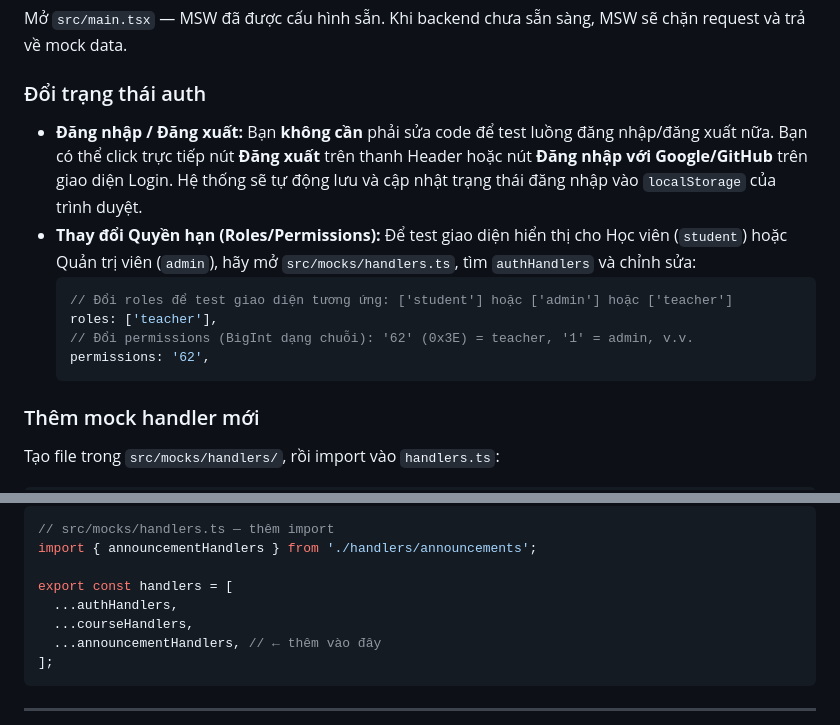
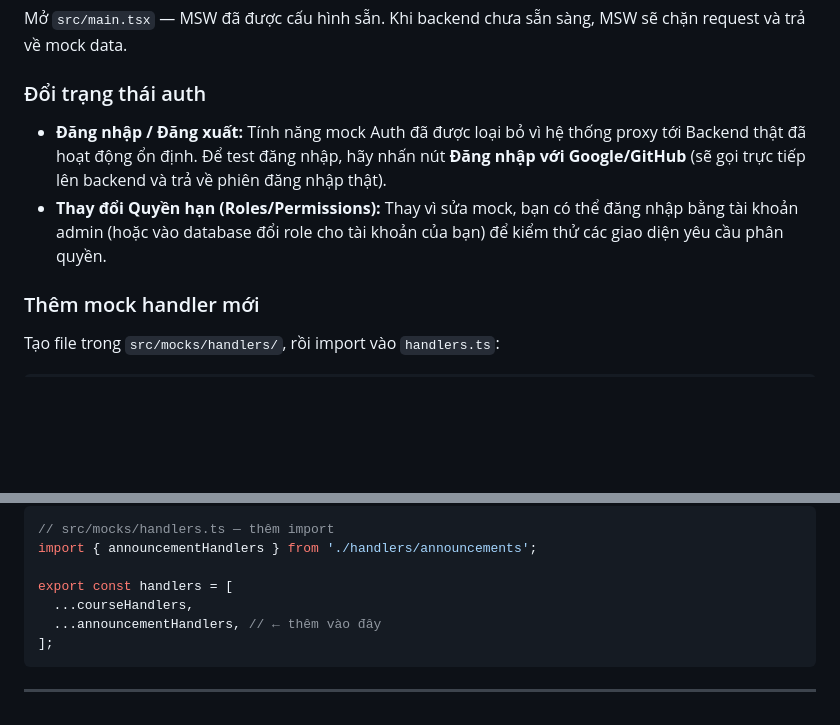
Before and after one commit to tuasananh/GocTriThuc, a Markdown page: planning/frontend-guide.md, 2 parts joined by grey strips. Drawn GitHub-style; blank space fills up the shorter version.

Commit message:
docs(frontend): update frontend-guide.md to reflect removal of mock auth

````diff
--- a/planning/frontend-guide.md
+++ b/planning/frontend-guide.md
@@ -217,14 +217,8 @@ Mở `src/main.tsx` — MSW đã được cấu hình sẵn. Khi backend chưa s
 
 ### Đổi trạng thái auth
 
-*   **Đăng nhập / Đăng xuất:** Bạn **không cần** phải sửa code để test luồng đăng nhập/đăng xuất nữa. Bạn có thể click trực tiếp nút **Đăng xuất** trên thanh Header hoặc nút **Đăng nhập với Google/GitHub** trên giao diện Login. Hệ thống sẽ tự động lưu và cập nhật trạng thái đăng nhập vào `localStorage` của trình duyệt.
-*   **Thay đổi Quyền hạn (Roles/Permissions):** Để test giao diện hiển thị cho Học viên (`student`) hoặc Quản trị viên (`admin`), hãy mở `src/mocks/handlers.ts`, tìm `authHandlers` và chỉnh sửa:
-    ```ts
-    // Đổi roles để test giao diện tương ứng: ['student'] hoặc ['admin'] hoặc ['teacher']
-    roles: ['teacher'],
-    // Đổi permissions (BigInt dạng chuỗi): '62' (0x3E) = teacher, '1' = admin, v.v.
-    permissions: '62',
-    ```
+*   **Đăng nhập / Đăng xuất:** Tính năng mock Auth đã được loại bỏ vì hệ thống proxy tới Backend thật đã hoạt động ổn định. Để test đăng nhập, hãy nhấn nút **Đăng nhập với Google/GitHub** (sẽ gọi trực tiếp lên backend và trả về phiên đăng nhập thật).
+*   **Thay đổi Quyền hạn (Roles/Permissions):** Thay vì sửa mock, bạn có thể đăng nhập bằng tài khoản admin (hoặc vào database đổi role cho tài khoản của bạn) để kiểm thử các giao diện yêu cầu phân quyền.
 
 ### Thêm mock handler mới
 
@@ -247,7 +241,6 @@ export const announcementHandlers = [
 import { announcementHandlers } from './handlers/announcements';
 
 export const handlers = [
-  ...authHandlers,
   ...courseHandlers,
   ...announcementHandlers, // ← thêm vào đây
 ];
````
